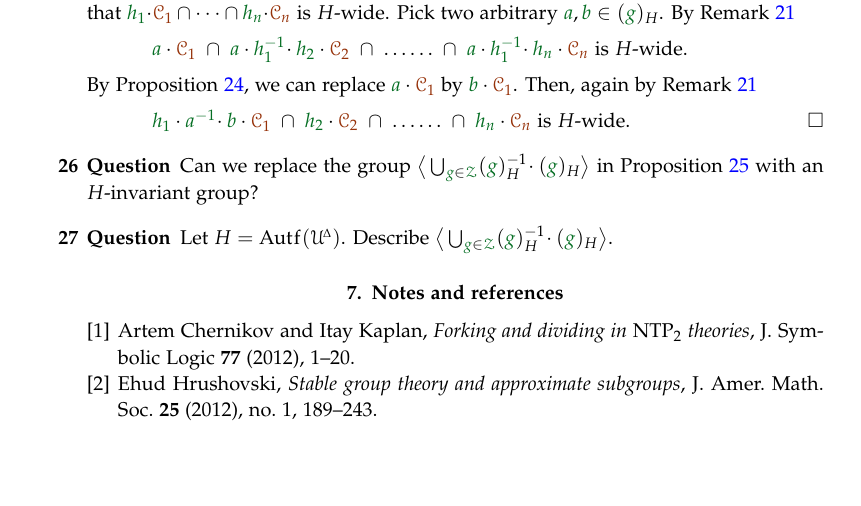
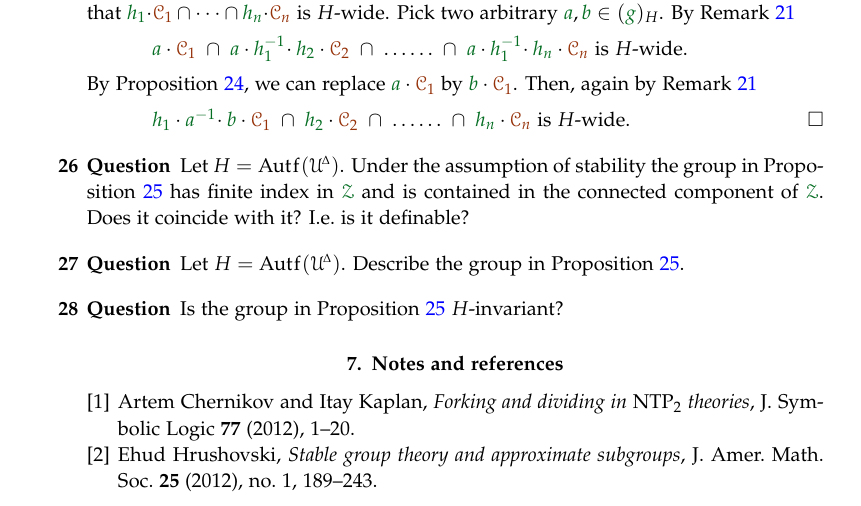
Before and after one commit to domenicozambella/strongweak, a LaTeX document (strongweak.tex): part of page 9 of 9, cut so that both start at the same text, the shorter picture padded with empty space. The pictures show the PDF file PDF/strongweak.pdf that the author committed with the source.

Commit message:
question about G^0

```diff
--- a/strongweak.tex
+++ b/strongweak.tex
@@ -937,12 +938,18 @@ If $\grA\subseteq\grZ$, we write \emph{$\<\grA\>$} for the subgroup generated by
 \end{proof}
 
 \begin{question}
-  Can we replace the group $\big\<\bigcup_{{\gr g}\in\grZ}({\gr g})_H^{-1}\!\cdot({\gr g})_H\big\>$ in Proposition~\ref{prop_stabilizer1} with an $H$-invariant group?
+  Let $H=\Autf(\UDelta)$.
+  Under the assumption of stability the group in Proposition~\ref{prop_stabilizer1} has finite index in $\grZ$ and is contained in the connected component of $\grZ$.
+  Does it coincide with it? I.e.\@ is it definable?
 \end{question}
 
 \begin{question}
   Let $H=\Autf(\UDelta)$.
-  Describe $\big\<\bigcup_{{\gr g}\in\grZ}({\gr g})_H^{-1}\!\cdot({\gr g})_H\big\>$.
+  Describe the group in Proposition~\ref{prop_stabilizer1}.
+\end{question}
+
+\begin{question}
+  Is the group in Proposition~\ref{prop_stabilizer1} $H$-invariant?
 \end{question}
 
 %%%%%%%%%%%%%%%%%%%%%%%%%%
```
Also changed, not shown: PDF/strongweak.pdf, strongweak.tex (1 more changed lines).
